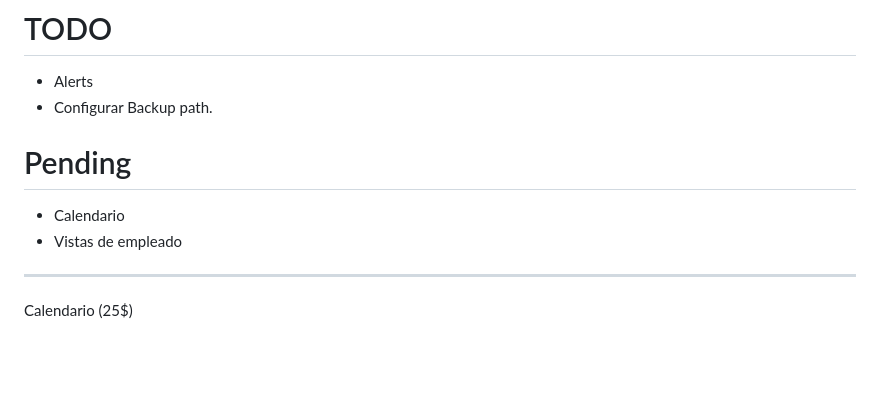
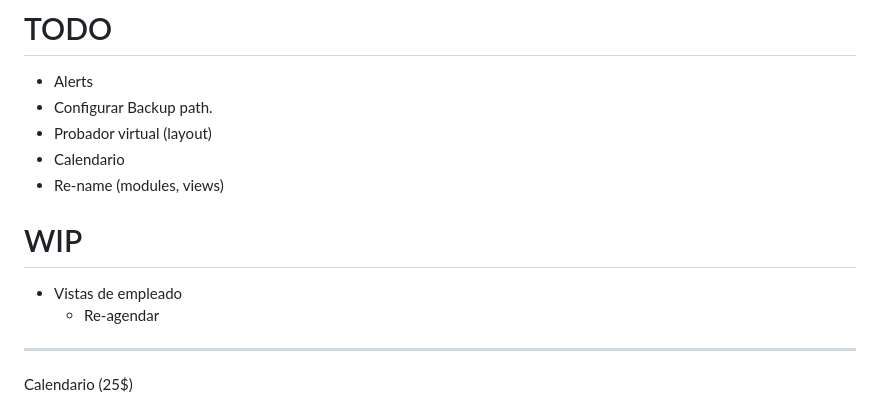
Before and after one commit to devstephani/citas, a Markdown page: docs/todo.md, the part around the change. Rendered like a GitHub page; blank space fills up the shorter version.

Commit message:
docs: todo updated

```diff
--- a/docs/todo.md
+++ b/docs/todo.md
@@ -8,11 +8,14 @@
 
 - Alerts
 - Configurar Backup path.
+- Probador virtual (layout)
+- Calendario
+- Re-name (modules, views)
 
-# Pending
+# WIP
 
-- Calendario
 - Vistas de empleado
+  - Re-agendar
 
 ----------------------------------------------------------------------------------------
 Calendario (25$)
```
